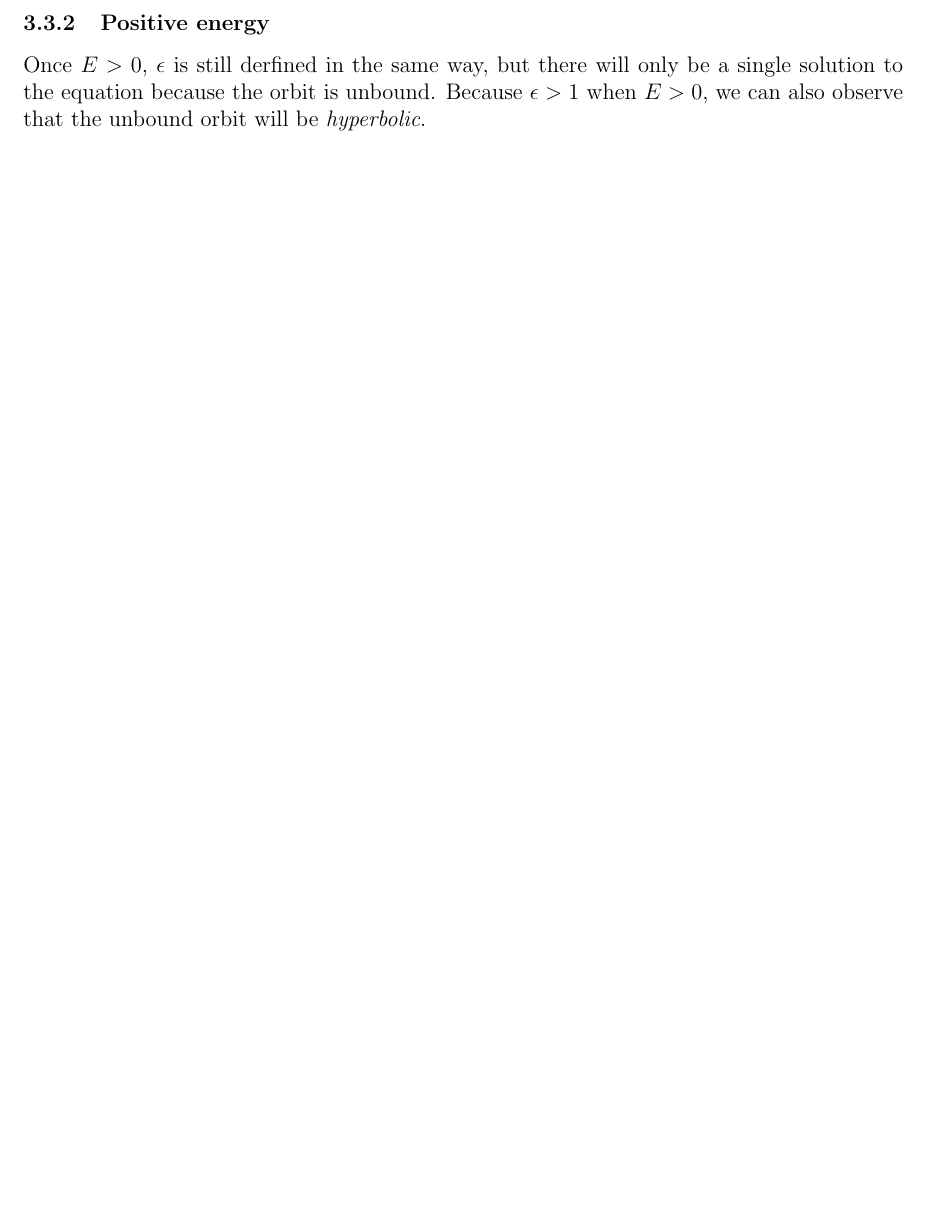
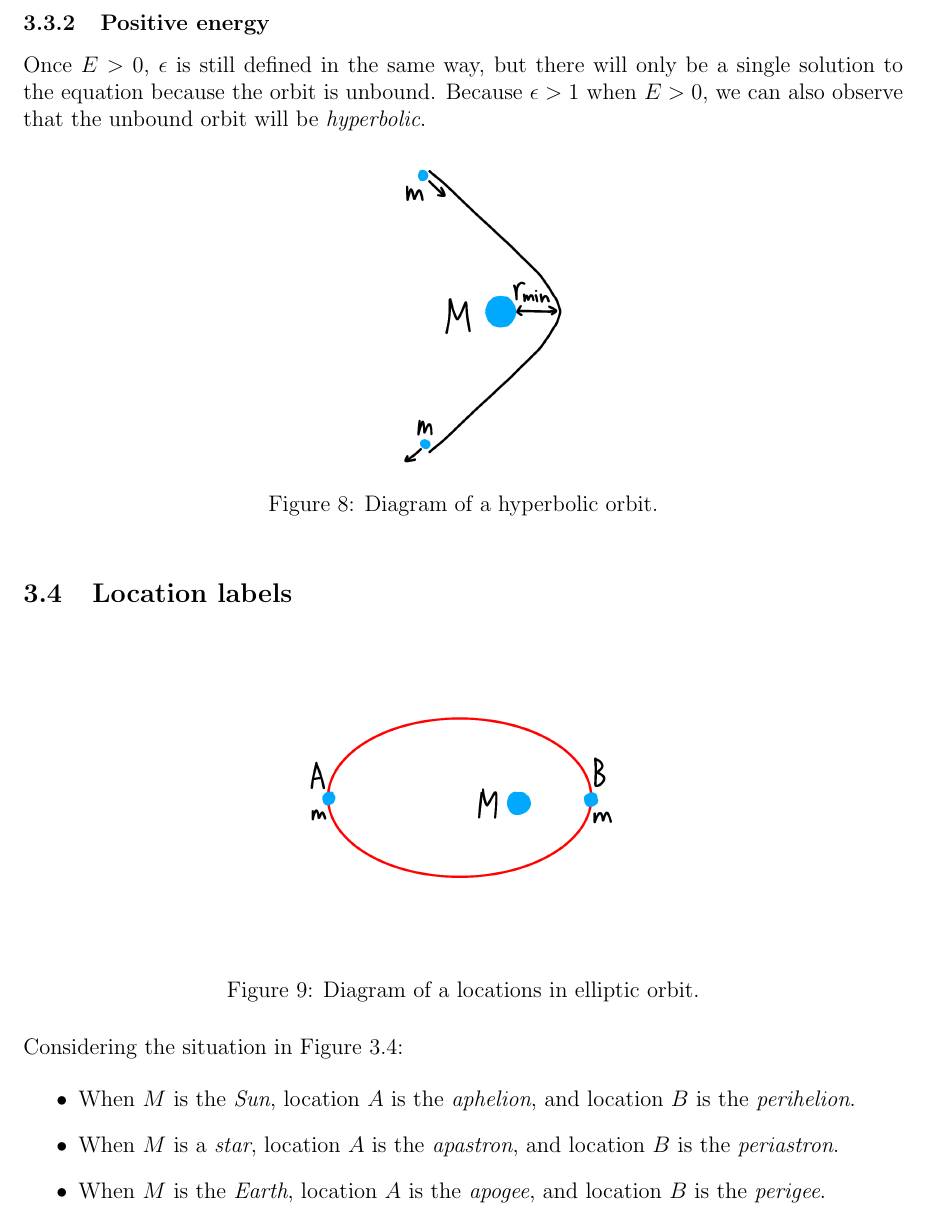
Before and after one commit to noisya55616/latex-notes, a LaTeX document (Astronomy/Class 1/class01_2021_04_11_celestial_mechanics.tex): part of page 8 of 8, cut so that both start at the same text, the shorter picture padded with empty space. Compiled offline with pdfLaTeX.

Commit message:
continued work on class 1

```diff
--- a/Astronomy/Class 1/class01_2021_04_11_celestial_mechanics.tex
+++ b/Astronomy/Class 1/class01_2021_04_11_celestial_mechanics.tex
@@ -308,7 +308,31 @@ a = -\frac{GmM}{2E}\text{ is the semi-major axis}
 
 \subsubsection{Positive energy}
 
-Once $E>0$, $\epsilon$ is still derfined in the same way, but there will only be a single solution to the equation because the orbit is unbound.
+Once $E>0$, $\epsilon$ is still defined in the same way, but there will only be a single solution to the equation because the orbit is unbound.
 Because $\epsilon > 1$ when $E>0$, we can also observe that the unbound orbit will be \emph{hyperbolic}.
 
+\begin{figure}[h]
+    \centering
+    \includegraphics[width=0.35\textwidth]{hyperbolic_orbit}
+    \label{fig:hyperbolicorbit}
+    \caption{Diagram of a hyperbolic orbit.}
+\end{figure}
+
+\subsection{Location labels}
+
+\begin{figure}[h]
+    \centering
+    \includegraphics[width=0.35\textwidth]{location_labels}
+    \label{fig:locationlabels}
+    \caption{Diagram of a locations in elliptic orbit.}
+\end{figure}
+
+Considering the situation in Figure \ref{fig:locationlabels}:
+
+\begin{itemize}
+	\item When $M$ is the \emph{Sun}, location $A$ is the \emph{aphelion}, and location $B$ is the \emph{perihelion}.
+	\item When $M$ is a \emph{star}, location $A$ is the \emph{apastron}, and location $B$ is the \emph{periastron}.
+	\item When $M$ is the \emph{Earth}, location $A$ is the \emph{apogee}, and location $B$ is the \emph{perigee}.
+\end{itemize}
+
 \end{document}
```
Also changed, not shown: Astronomy/Class 1/class01_2021_04_11_celestial_mechanics.pdf, Astronomy/Class 1/hyperbolic_orbit.png (added), Astronomy/Class 1/location_labels.png (added), 6 other files.
